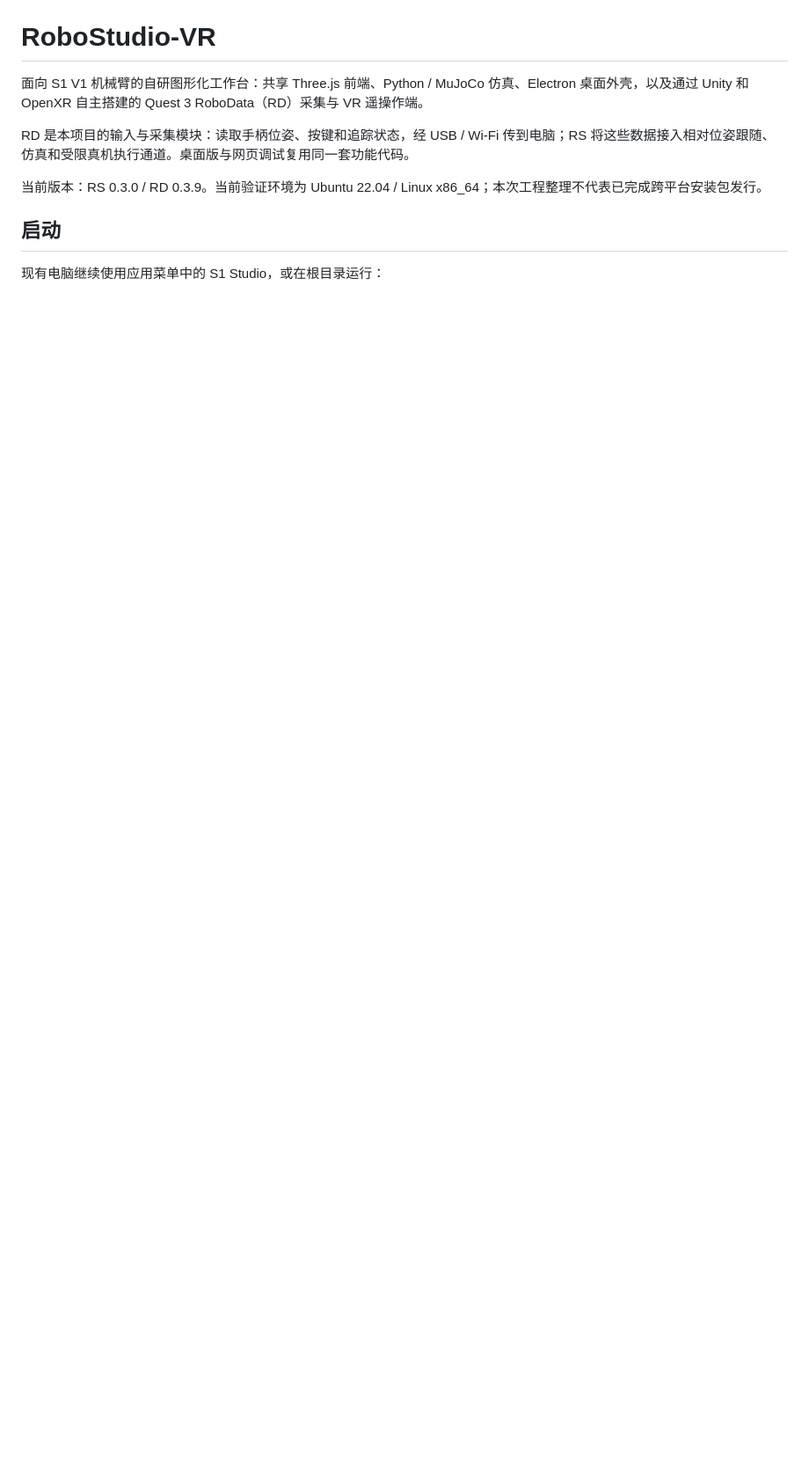
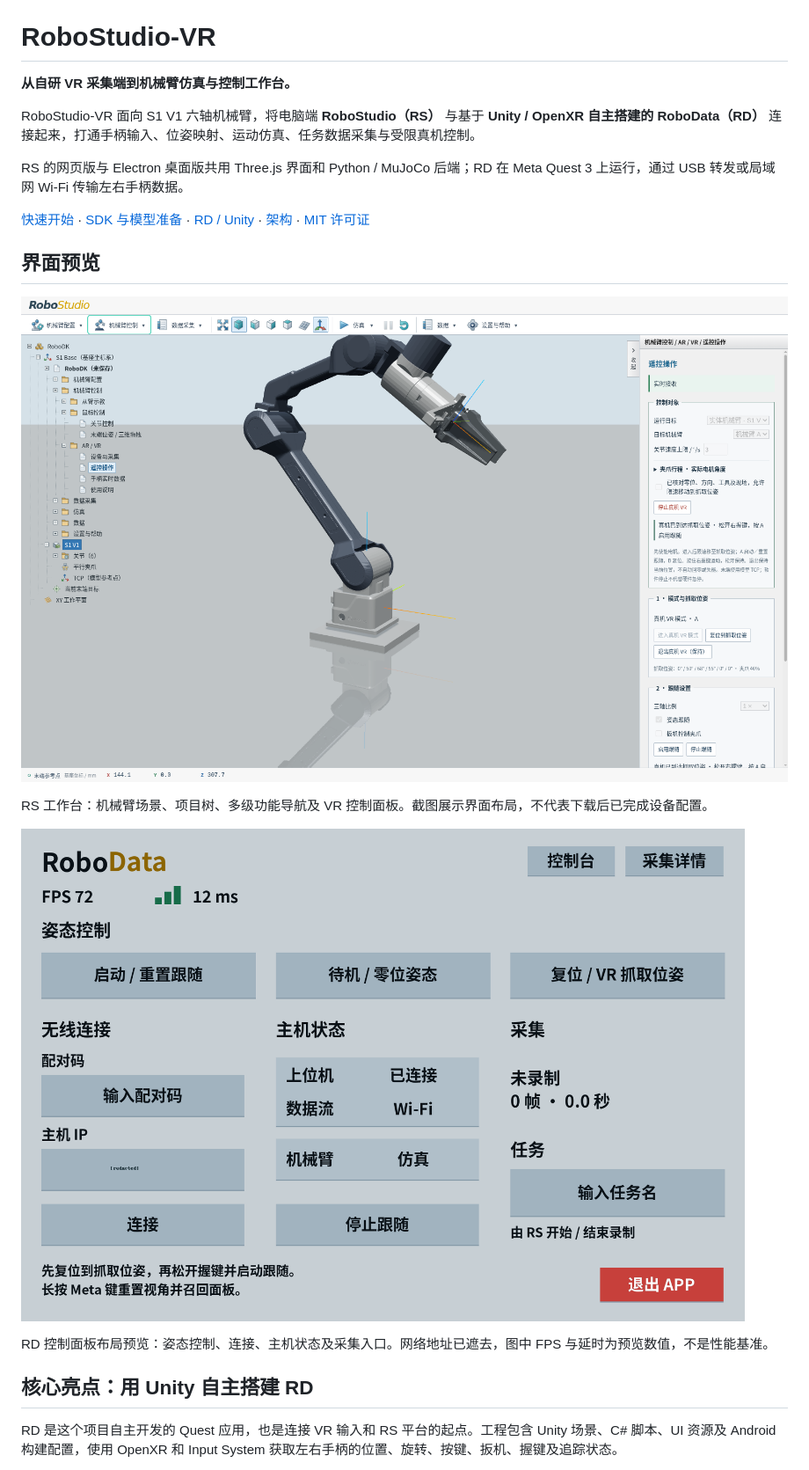
Before and after one commit to A-WangJie/RoboStudio-VR, a Markdown page: README.md, the part around one of its changes. Shown at 88% size. Drawn GitHub-style; pictures changed too: docs/images/rd-panel.png (added), docs/images/rs-workbench.png (added); blank space fills up the shorter version.

```diff
--- a/README.md
+++ b/README.md
@@ -1,11 +3,24 @@
 # RoboStudio-VR
 
-面向 S1 V1 机械臂的自研图形化工作台：共享 Three.js 前端、Python / MuJoCo 仿真、Electron 桌面外壳，以及通过 Unity 和 OpenXR 自主搭建的 Quest 3 RoboData（RD）采集与 VR 遥操作端。
+**从自研 VR 采集端到机械臂仿真与控制工作台。**
 
-RD 是本项目的输入与采集模块：读取手柄位姿、按键和追踪状态，经 USB / Wi-Fi 传到电脑；RS 将这些数据接入相对位姿跟随、仿真和受限真机执行通道。桌面版与网页调试复用同一套功能代码。
+RoboStudio-VR 面向 S1 V1 六轴机械臂，将电脑端 **RoboStudio（RS）** 与基于 **Unity / OpenXR 自主搭建的 RoboData（RD）** 连接起来，打通手柄输入、位姿映射、运动仿真、任务数据采集与受限真机控制。
 
-当前版本：RS 0.3.0 / RD 0.3.9。当前验证环境为 Ubuntu 22.04 / Linux x86_64；本次工程整理不代表已完成跨平台安装包发行。
+RS 的网页版与 Electron 桌面版共用 Three.js 界面和 Python / MuJoCo 后端；RD 在 Meta Quest 3 上运行，通过 USB 转发或局域网 Wi-Fi 传输左右手柄数据。
 
-## 启动
+[快速开始](docs/quickstart.md) · [SDK 与模型准备](docs/sdk-installation.md) · [RD / Unity](VR%20remote%20control/README.md) · [架构](docs/architecture.md) · [MIT 许可证](LICENSE)
 
-现有电脑继续使用应用菜单中的 S1 Studio，或在根目录运行：
+## 界面预览
+
+![RS 工作台与 VR 控制面板](docs/images/rs-workbench.png)
+
+RS 工作台：机械臂场景、项目树、多级功能导航及 VR 控制面板。截图展示界面布局，不代表下载后已完成设备配置。
+
+![RD 控制面板布局预览](docs/images/rd-panel.png)
+
+RD 控制面板布局预览：姿态控制、连接、主机状态及采集入口。网络地址已遮去，图中 FPS 与延时为预览数值，不是性能基准。
+
+## 核心亮点：用 Unity 自主搭建 RD
+
+RD 是这个项目自主开发的 Quest 应用，也是连接 VR 输入和 RS 平台的起点。工程包含 Unity 场景、C# 脚本、UI 资源及 Android 构建配置，使用 OpenXR 和 Input System 获取左右手柄的位置、旋转、按键、扳机、握键及追踪状态。
+
```
Also changed, not shown: other parts of README.md (+95 -42 lines), VR remote control/README.md (+2 -2 lines), docs/images/README.md (added, +8 -0 lines), docs/images/robostudio-banner.png (added), 2 other files.
